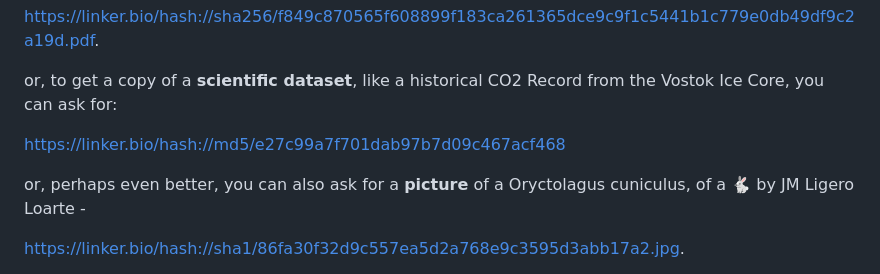
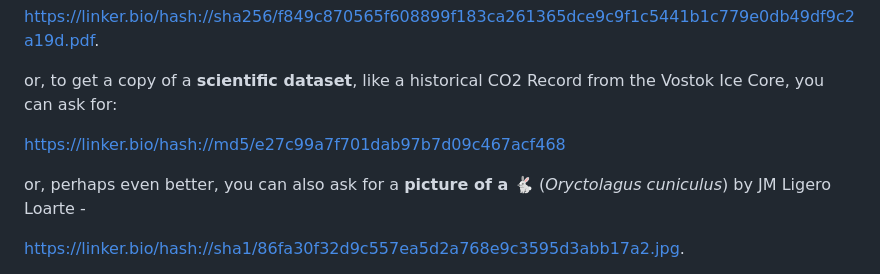
Before and after one commit to bio-guoda/preston-service, a Markdown page: linker.bio/index.md, the part around the change. GitHub-like rendering.

```diff
--- a/linker.bio/index.md
+++ b/linker.bio/index.md
@@ -49,7 +49,7 @@ or, to get a copy of a **scientific dataset**, like a historical CO2 Record from
 
 [https://linker.bio/hash://md5/e27c99a7f701dab97b7d09c467acf468](https://linker.bio/hash://md5/e27c99a7f701dab97b7d09c467acf468)
 
-or, perhaps even better, you can also ask for a **picture** of a Oryctolagus cuniculus, of a 🐇 by JM Ligero Loarte -
+or, perhaps even better, you can also ask for a **picture of a 🐇** (*Oryctolagus cuniculus*) by JM Ligero Loarte -
 
 [https://linker.bio/hash://sha1/86fa30f32d9c557ea5d2a768e9c3595d3abb17a2.jpg](https://linker.bio/hash://sha1/86fa30f32d9c557ea5d2a768e9c3595d3abb17a2).
 
```
